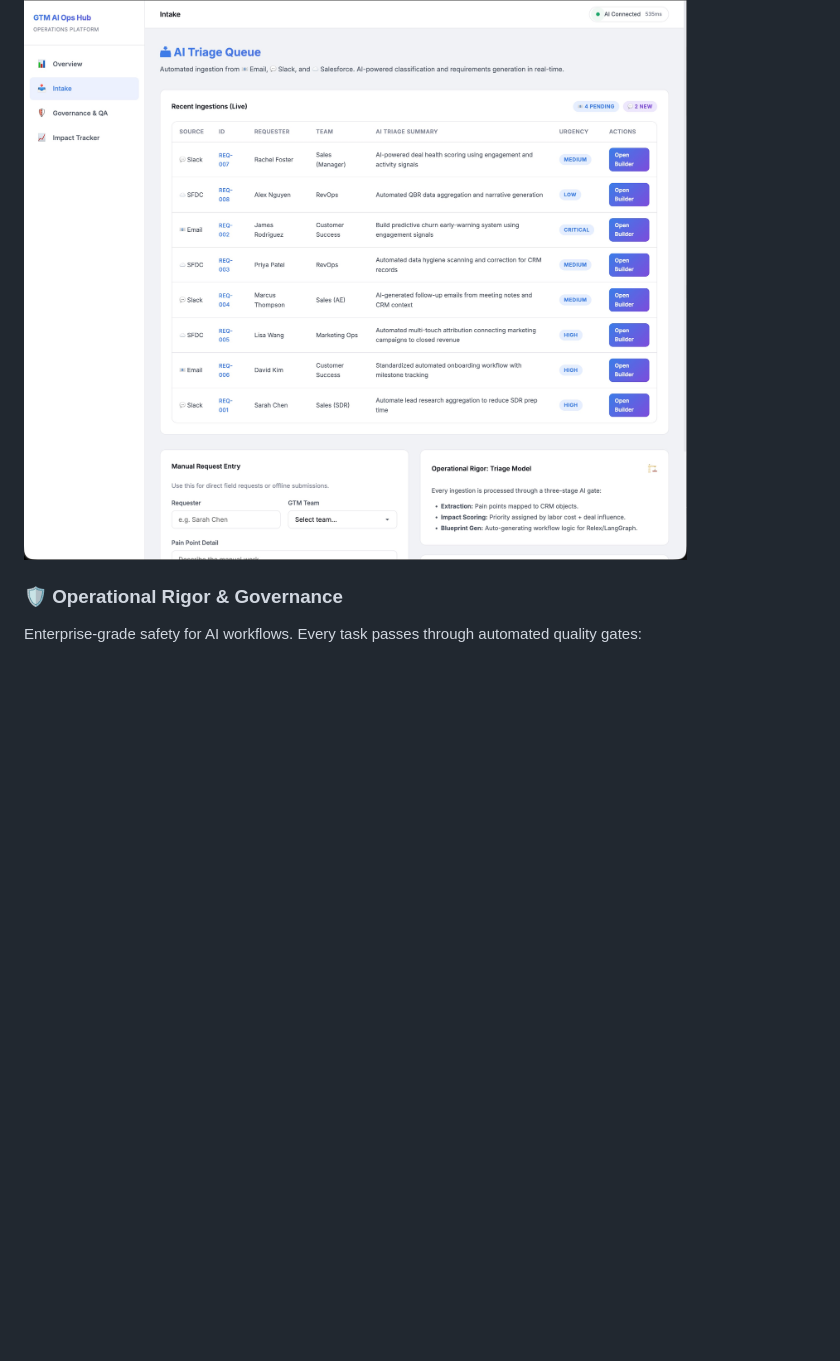
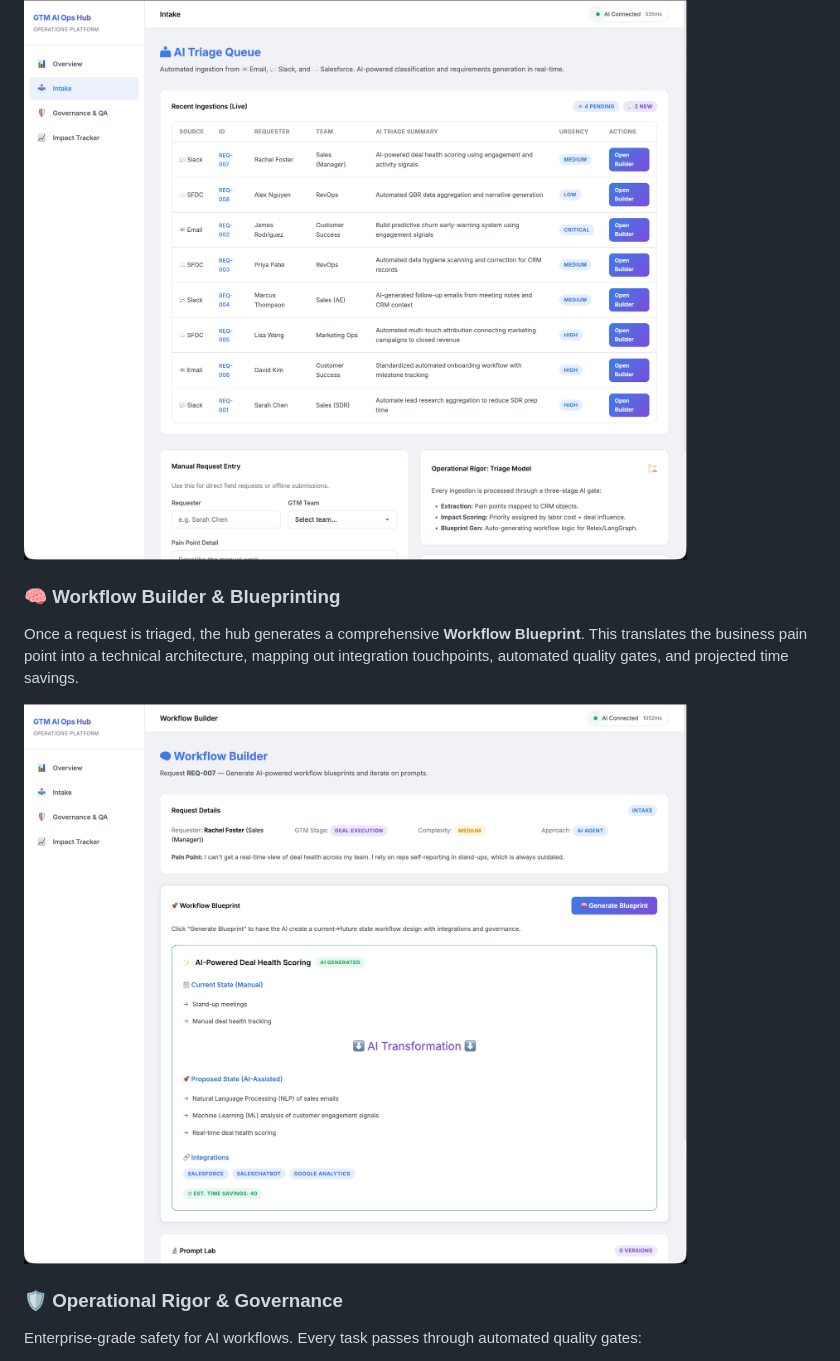
Before and after one commit to michaelromero212/GTM-AI-Operations-Tooling, a Markdown page: README.md, the part around the change. Drawn GitHub-style; pictures changed too: screenshots/builder.jpg (added); blank space fills up the shorter version.

Commit message:
docs: add workflow builder screenshot to README

```diff
--- a/README.md
+++ b/README.md
@@ -26,6 +26,11 @@ The control center for requests ingested from **📧 Email, 💬 Slack, and ☁
 - **Triage Model**: AI assigns complexity scores and priority based on business impact and labor influence.
 
 ![Intake & Triage](screenshots/intake.jpg)
+
+### 🧠 Workflow Builder & Blueprinting
+Once a request is triaged, the hub generates a comprehensive **Workflow Blueprint**. This translates the business pain point into a technical architecture, mapping out integration touchpoints, automated quality gates, and projected time savings.
+
+![Workflow Builder](screenshots/builder.jpg)
 
 ### 🛡️ Operational Rigor & Governance
 Enterprise-grade safety for AI workflows. Every task passes through automated quality gates:
```
